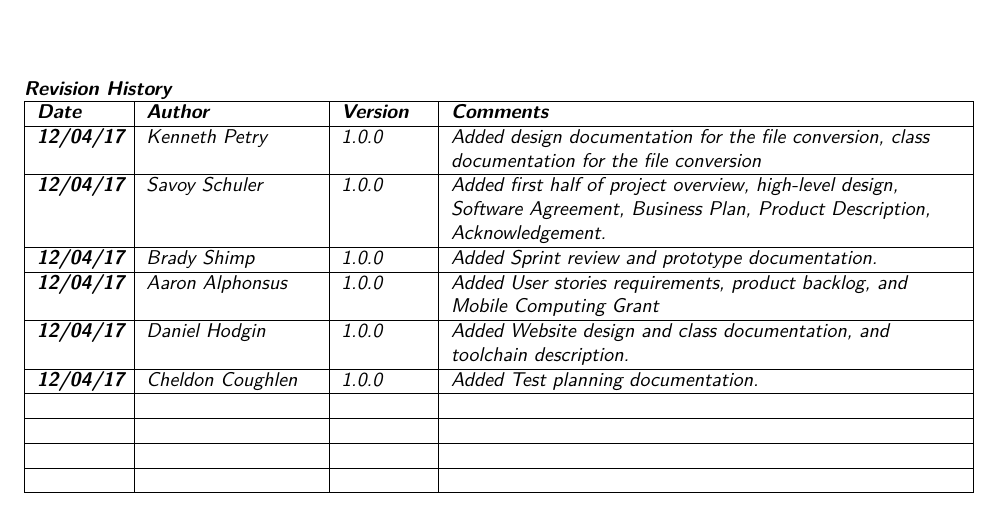
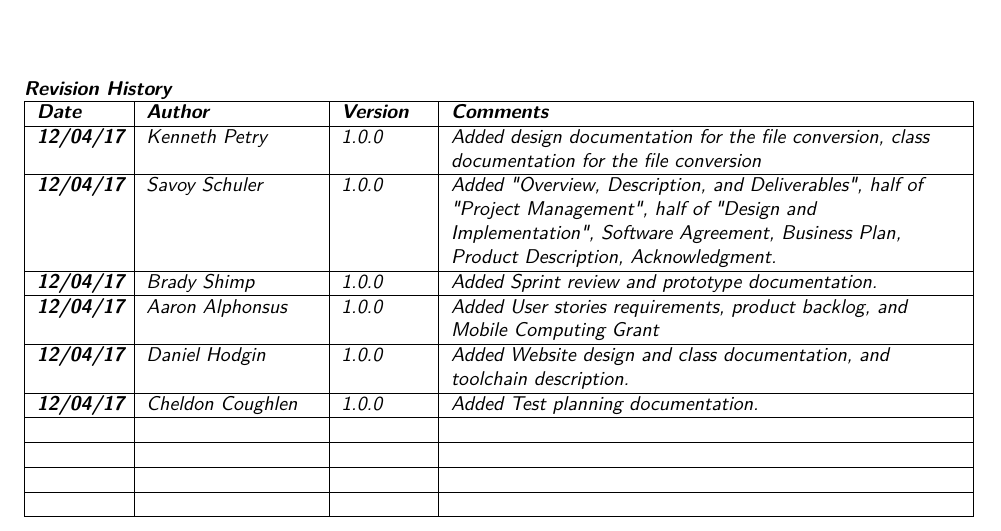
Before and after one commit to SDSMT-CSC/AugmentedEducation, a LaTeX thesis (DesignTemplate/DesignDocument.tex, which reads DesignTemplate/preparation.tex): part of page 11 of 132, cut so that both start at the same text. Compiled offline with pdfLaTeX.

Commit message:
Ammended revision of revision history.

```diff
--- a/DesignTemplate/preparation.tex
+++ b/DesignTemplate/preparation.tex
@@ -25,7 +25,7 @@ Current Version [1.0.7]
   \textit{\textbf{Date}} &  \textit{\textbf{Author}} & \textit{\textbf{Version}} & \textit{\textbf{Comments}}\tabularnewline
   \hline
   \textit{\textbf{12/04/17}} & \textit{Kenneth Petry} & \textit{1.0.0} & \textit{Added design documentation for the file conversion, class documentation for the file conversion}\tabularnewline\hline
-  \textit{\textbf{12/04/17}} & \textit{Savoy Schuler} & \textit{1.0.0} & \textit{Added first half of project overview, high-level design, Software Agreement, Business Plan, Product Description, Acknowledgement.}\tabularnewline\hline
+  \textit{\textbf{12/04/17}} & \textit{Savoy Schuler} & \textit{1.0.0} & \textit{Added "Overview, Description, and Deliverables", half of "Project Management", half of "Design and Implementation", Software Agreement, Business Plan, Product Description, Acknowledgment.} \tabularnewline\hline
   \textit{\textbf{12/04/17}} & \textit{Brady Shimp} & \textit{1.0.0} & \textit{Added Sprint review and prototype documentation.}\tabularnewline\hline
   \textit{\textbf{12/04/17}} & \textit{Aaron Alphonsus} & \textit{1.0.0} & \textit{Added User stories requirements, product backlog, and Mobile Computing Grant}\tabularnewline\hline
   \textit{\textbf{12/04/17}} & \textit{Daniel Hodgin} & \textit{1.0.0} & \textit{Added Website design and class documentation, and toolchain description.}\tabularnewline\hline
```
